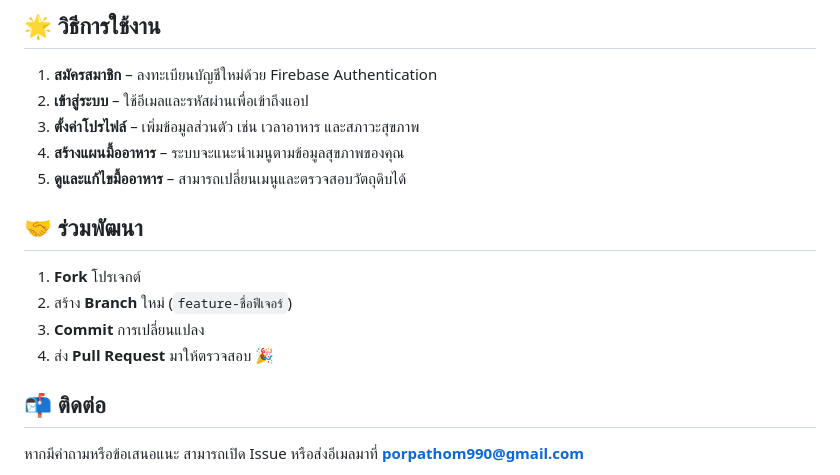
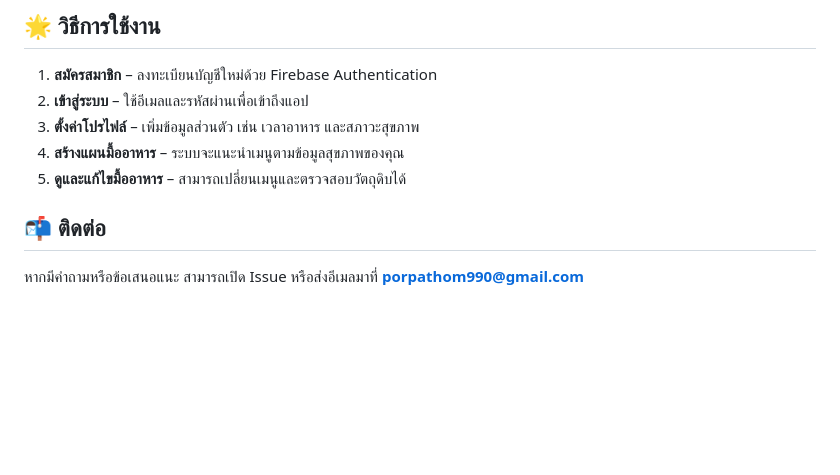
Before and after one commit to Porpathom/FoodPlanner_App, a Markdown page: README.md, the part around the change. GitHub-like rendering; blank space fills up the shorter version.

Commit message:
commit readme

```diff
--- a/README.md
+++ b/README.md
@@ -52,11 +52,6 @@ flutter run
 4. **สร้างแผนมื้ออาหาร** – ระบบจะแนะนำเมนูตามข้อมูลสุขภาพของคุณ
 5. **ดูและแก้ไขมื้ออาหาร** – สามารถเปลี่ยนเมนูและตรวจสอบวัตถุดิบได้
 
-## 🤝 ร่วมพัฒนา
-1. **Fork** โปรเจกต์
-2. สร้าง **Branch** ใหม่ (`feature-ชื่อฟีเจอร์`)
-3. **Commit** การเปลี่ยนแปลง
-4. ส่ง **Pull Request** มาให้ตรวจสอบ 🎉
 
 ## 📬 ติดต่อ
 หากมีคำถามหรือข้อเสนอแนะ สามารถเปิด Issue หรือส่งอีเมลมาที่ **porpathom990@gmail.com**
```
